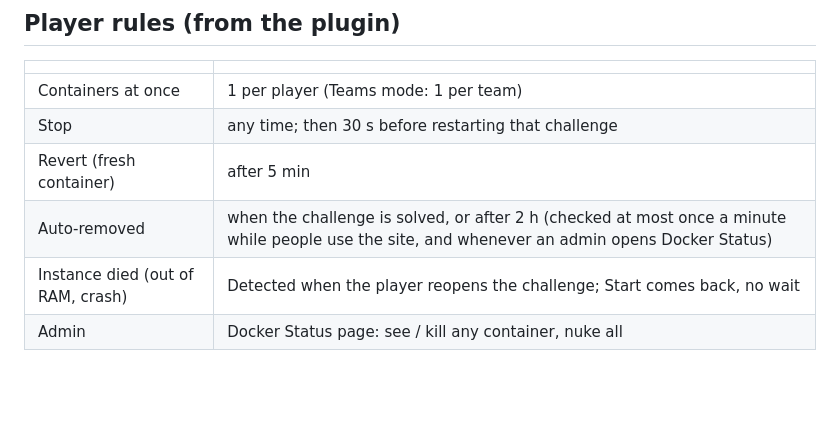
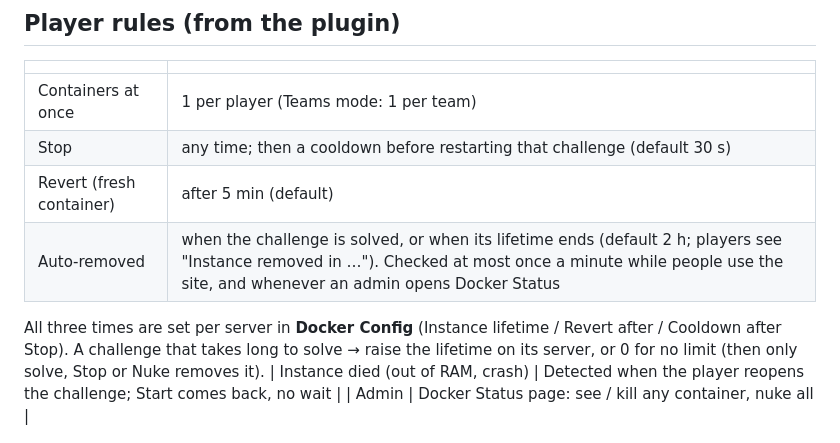
Before and after one commit to nit-bt/ctf-infra, a Markdown page: docs/05-challenges.md, the part around the change. GitHub-like rendering; blank space fills up the shorter version.

Commit message:
Docs: per-server instance lifetime / revert / cooldown settings
Co-Authored-By: Claude Opus 5.5 <noreply@anthropic.com>
Claude-Session: https://claude.ai/code/session_01GtYxfJ82XfvRdH1aD2JQkp

```diff
--- a/docs/05-challenges.md
+++ b/docs/05-challenges.md
@@ -148,8 +148,10 @@ curl http://127.0.0.1:30500
 | | |
 |---|---|
 | Containers at once | 1 per player (Teams mode: 1 per team) |
-| Stop | any time; then 30 s before restarting that challenge |
-| Revert (fresh container) | after 5 min |
-| Auto-removed | when the challenge is solved, or after 2 h (checked at most once a minute while people use the site, and whenever an admin opens Docker Status) |
+| Stop | any time; then a cooldown before restarting that challenge (default 30 s) |
+| Revert (fresh container) | after 5 min (default) |
+| Auto-removed | when the challenge is solved, or when its lifetime ends (default 2 h; players see "Instance removed in …"). Checked at most once a minute while people use the site, and whenever an admin opens Docker Status |
+
+All three times are set per server in **Docker Config** (Instance lifetime / Revert after / Cooldown after Stop). A challenge that takes long to solve → raise the lifetime on its server, or 0 for no limit (then only solve, Stop or Nuke removes it).
 | Instance died (out of RAM, crash) | Detected when the player reopens the challenge; Start comes back, no wait |
 | Admin | Docker Status page: see / kill any container, nuke all |
```
Also changed, not shown: docs/04-challenge-server.md (+1 -0 lines).
